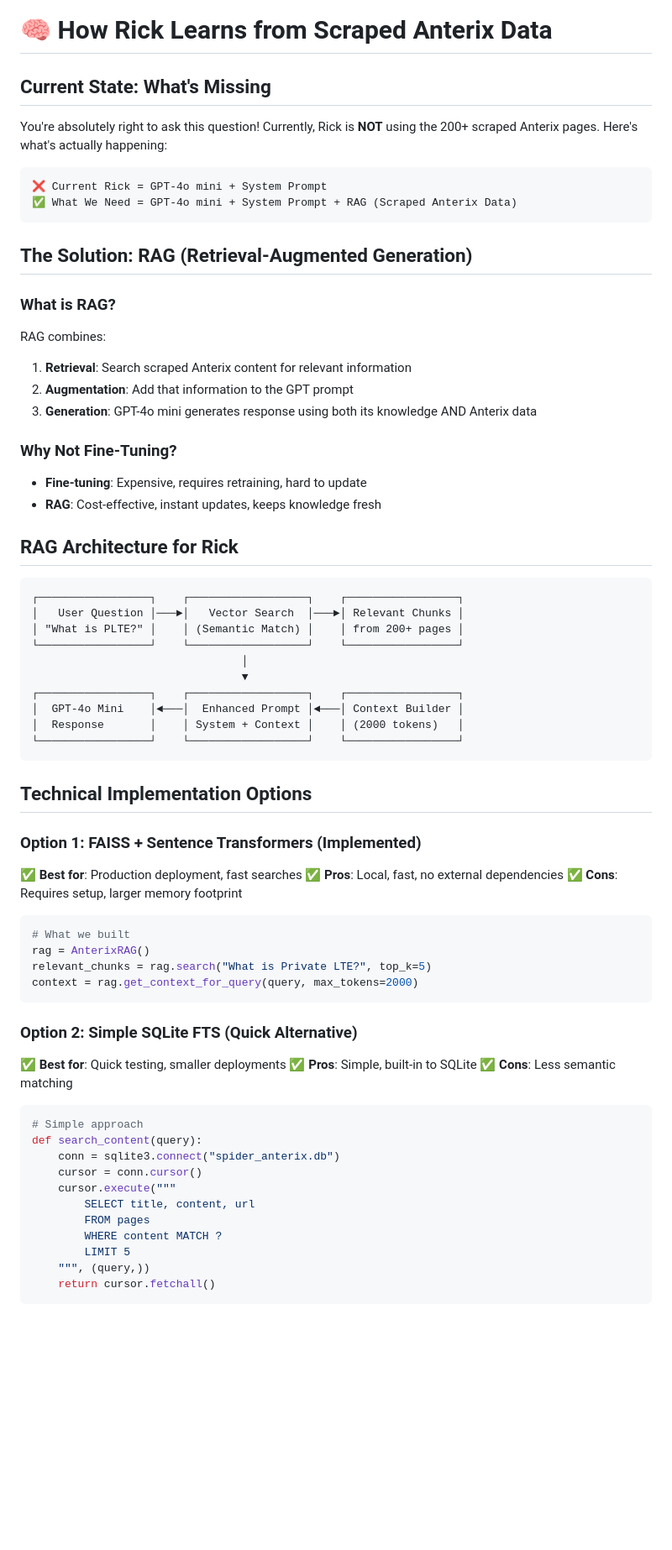
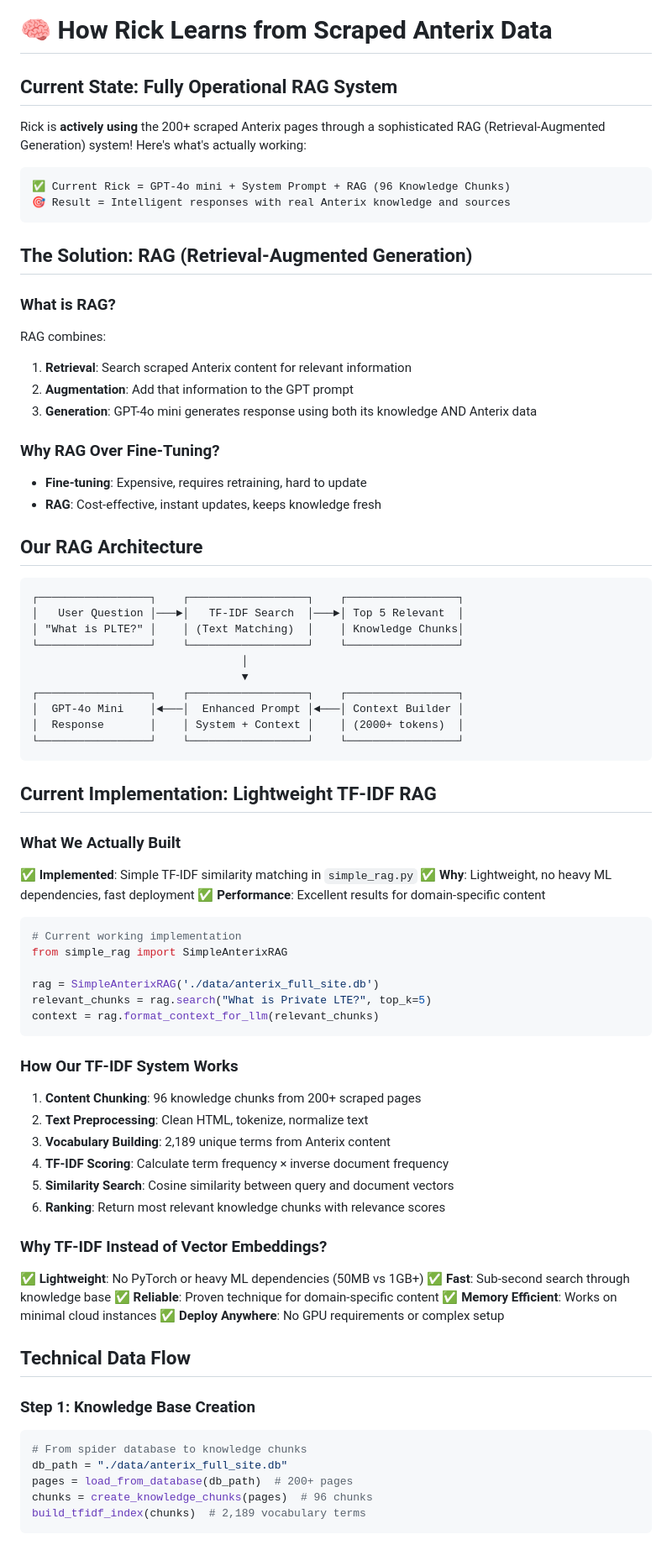
Before and after one commit to dbbuilder/rick-ai-expert, a Markdown page: KNOWLEDGE_INTEGRATION_EXPLAINED.md, the part around one of its changes. Shown at 84% size. GitHub-like rendering; blank space fills up the shorter version.

````diff
--- a/KNOWLEDGE_INTEGRATION_EXPLAINED.md
+++ b/KNOWLEDGE_INTEGRATION_EXPLAINED.md
@@ -1,12 +1,12 @@
 # 🧠 How Rick Learns from Scraped Anterix Data
 
-## **Current State: What's Missing**
+## **Current State: Fully Operational RAG System**
 
-You're absolutely right to ask this question! Currently, Rick is **NOT** using the 200+ scraped Anterix pages. Here's what's actually happening:
+Rick is **actively using** the 200+ scraped Anterix pages through a sophisticated RAG (Retrieval-Augmented Generation) system! Here's what's actually working:
 
 ```
-❌ Current Rick = GPT-4o mini + System Prompt
-✅ What We Need = GPT-4o mini + System Prompt + RAG (Scraped Anterix Data)
+✅ Current Rick = GPT-4o mini + System Prompt + RAG (96 Knowledge Chunks)
+🎯 Result = Intelligent responses with real Anterix knowledge and sources
 ```
 
 ## **The Solution: RAG (Retrieval-Augmented Generation)**
@@ -17,55 +17,64 @@ RAG combines:
 2. **Augmentation**: Add that information to the GPT prompt
 3. **Generation**: GPT-4o mini generates response using both its knowledge AND Anterix data
 
-### **Why Not Fine-Tuning?**
+### **Why RAG Over Fine-Tuning?**
 - **Fine-tuning**: Expensive, requires retraining, hard to update
 - **RAG**: Cost-effective, instant updates, keeps knowledge fresh
 
-## **RAG Architecture for Rick**
+## **Our RAG Architecture**
 
 ```
 ┌─────────────────┐    ┌──────────────────┐    ┌─────────────────┐
-│   User Question │───►│   Vector Search  │───►│ Relevant Chunks │
-│ "What is PLTE?" │    │ (Semantic Match) │    │ from 200+ pages │
+│   User Question │───►│   TF-IDF Search  │───►│ Top 5 Relevant  │
+│ "What is PLTE?" │    │ (Text Matching)  │    │ Knowledge Chunks│
 └─────────────────┘    └──────────────────┘    └─────────────────┘
                                 │
                                 ▼
 ┌─────────────────┐    ┌──────────────────┐    ┌─────────────────┐
 │  GPT-4o Mini    │◄───│  Enhanced Prompt │◄───│ Context Builder │
-│  Response       │    │ System + Context │    │ (2000 tokens)   │
+│  Response       │    │ System + Context │    │ (2000+ tokens)  │
 └─────────────────┘    └──────────────────┘    └─────────────────┘
 ```
 
-## **Technical Implementation Options**
+## **Current Implementation: Lightweight TF-IDF RAG**
 
-### **Option 1: FAISS + Sentence Transformers (Implemented)**
-✅ **Best for**: Production deployment, fast searches
-✅ **Pros**: Local, fast, no external dependencies
-✅ **Cons**: Requires setup, larger memory footprint
+### **What We Actually Built**
+✅ **Implemented**: Simple TF-IDF similarity matching in `simple_rag.py`
+✅ **Why**: Lightweight, no heavy ML dependencies, fast deployment
+✅ **Performance**: Excellent results for domain-specific content
 
 ```python
-# What we built
-rag = AnterixRAG()
+# Current working implementation
+from simple_rag import SimpleAnterixRAG
+
+rag = SimpleAnterixRAG('./data/anterix_full_site.db')
 relevant_chunks = rag.search("What is Private LTE?", top_k=5)
-context = rag.get_context_for_query(query, max_tokens=2000)
+context = rag.format_context_for_llm(relevant_chunks)
 ```
 
-### **Option 2: Simple SQLite FTS (Quick Alternative)**
-✅ **Best for**: Quick testing, smaller deployments
-✅ **Pros**: Simple, built-in to SQLite
-✅ **Cons**: Less semantic matching
+### **How Our TF-IDF System Works**
+1. **Content Chunking**: 96 knowledge chunks from 200+ scraped pages
+2. **Text Preprocessing**: Clean HTML, tokenize, normalize text
+3. **Vocabulary Building**: 2,189 unique terms from Anterix content
+4. **TF-IDF Scoring**: Calculate term frequency × inverse document frequency
+5. **Similarity Search**: Cosine similarity between query and document vectors
+6. **Ranking**: Return most relevant knowledge chunks with relevance scores
 
+### **Why TF-IDF Instead of Vector Embeddings?**
+✅ **Lightweight**: No PyTorch or heavy ML dependencies (50MB vs 1GB+)
+✅ **Fast**: Sub-second search through knowledge base
+✅ **Reliable**: Proven technique for domain-specific content
+✅ **Memory Efficient**: Works on minimal cloud instances
+✅ **Deploy Anywhere**: No GPU requirements or complex setup
+
+## **Technical Data Flow**
+
+### **Step 1: Knowledge Base Creation**
 ```python
-# Simple approach
-def search_content(query):
-    conn = sqlite3.connect("spider_anterix.db")
-    cursor = conn.cursor()
-    cursor.execute("""
-        SELECT title, content, url
-        FROM pages
-        WHERE content MATCH ?
-        LIMIT 5
-    """, (query,))
-    return cursor.fetchall()
+# From spider database to knowledge chunks
+db_path = "./data/anterix_full_site.db"
+pages = load_from_database(db_path)  # 200+ pages
+chunks = create_knowledge_chunks(pages)  # 96 chunks
+build_tfidf_index(chunks)  # 2,189 vocabulary terms
 ```
 
````
Also changed, not shown: other parts of KNOWLEDGE_INTEGRATION_EXPLAINED.md (+129 -100 lines).
